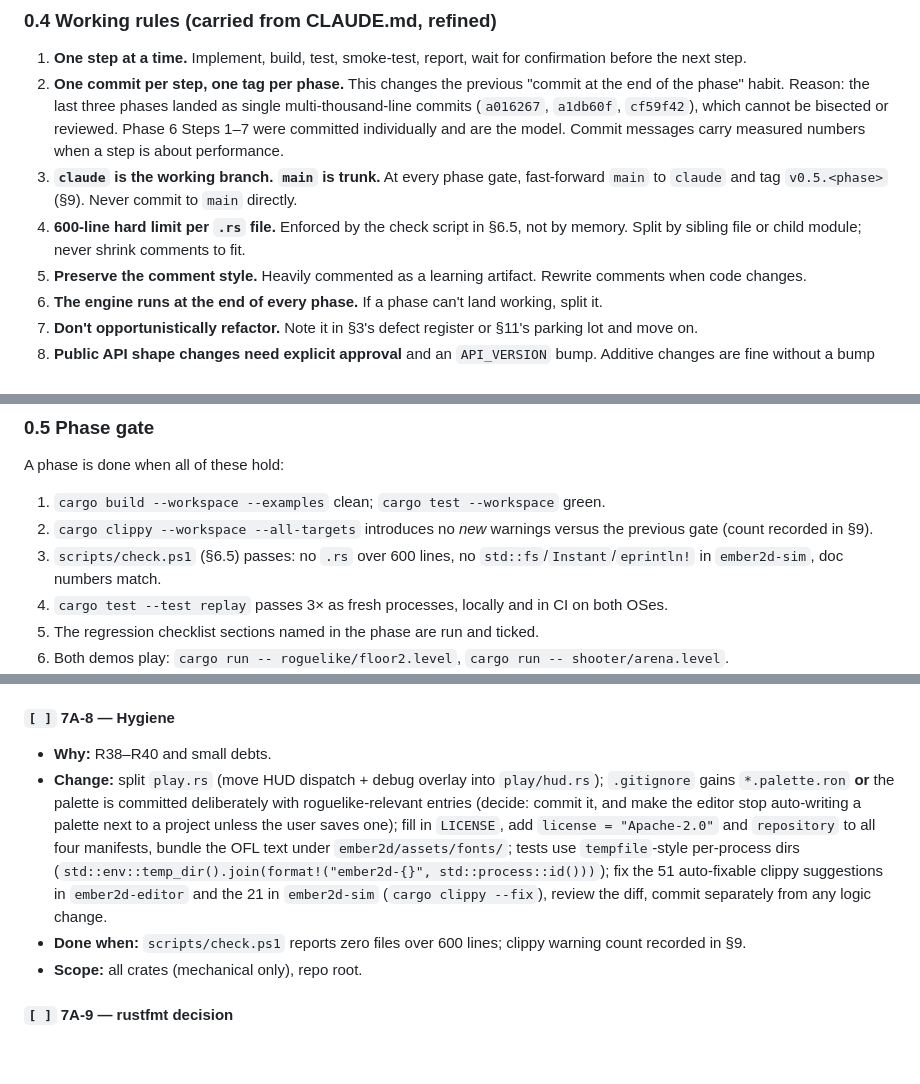
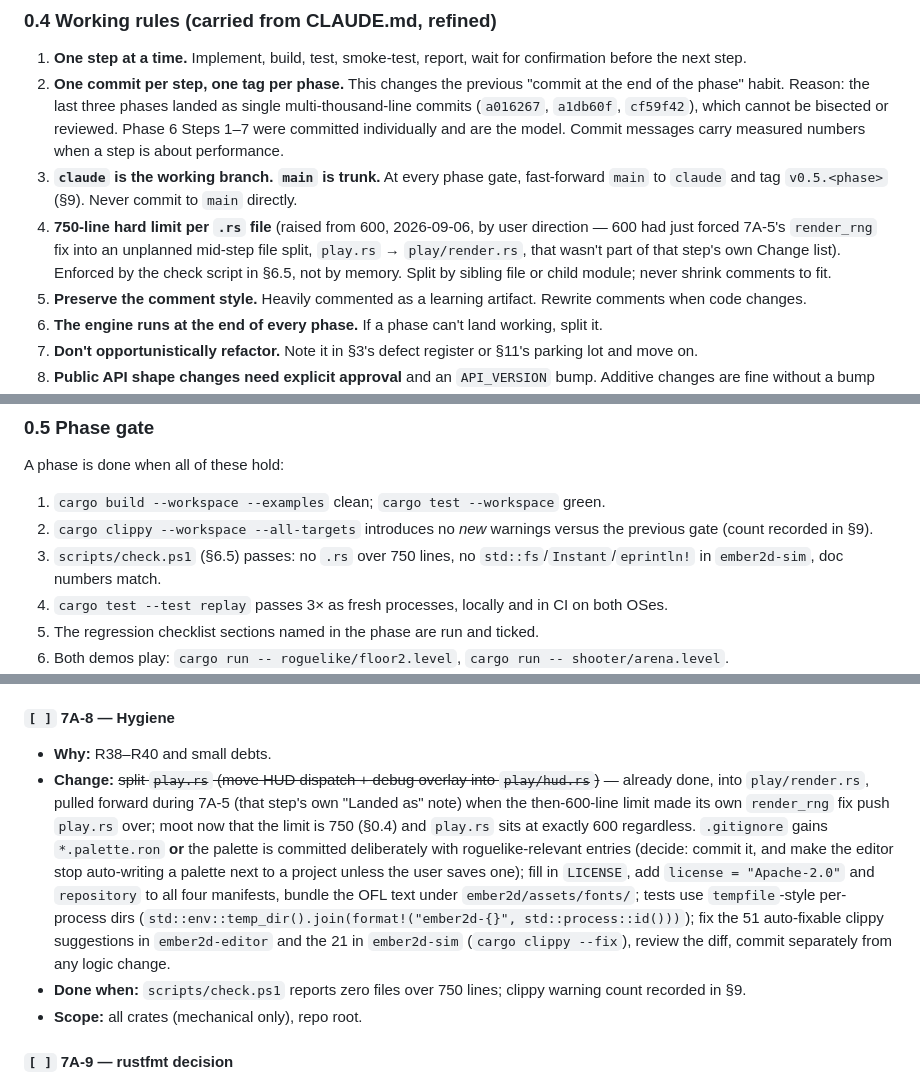
Before and after one commit to RonaldoAPSD/Ember2D, a Markdown page: docs/ember2d-master-plan.md, 3 parts joined by grey strips. GitHub-like rendering; blank space fills up the shorter version.

Commit message:
Raise the .rs file size hard limit from 600 to 750 lines
By user direction, to give some leeway - 600 had just forced 7A-5's
render_rng fix into an unplanned mid-step file split (play.rs ->
play/render.rs) that wasn't part of that step's own Change list.

Updates the live rule in both CLAUDE.md and the master plan (§0.4,
§0.5, §6.5, 7A-8's done-when and now-moot "split play.rs" bullet, R38's
row). Historical narrative describing decisions made under the old
600-line rule (the §2.3 baseline snapshot at cf59f42, and 7A-2/7A-5's
own "Landed as" notes) is left as accurate history, not rewritten.

No code changes; no file in the codebase is within 100 lines of the
new limit.

Co-Authored-By: Claude Sonnet 5 <noreply@anthropic.com>
Claude-Session: https://claude.ai/code/session_0139NwvJdAYPgJTRD3GWL7KJ

```diff
--- a/docs/ember2d-master-plan.md
+++ b/docs/ember2d-master-plan.md
@@ -69,7 +69,10 @@ Each step is written in the same shape so nothing gets forgotten:
 3. **`claude` is the working branch. `main` is trunk.** At every phase gate,
    fast-forward `main` to `claude` and tag `v0.5.<phase>` (§9). Never commit
    to `main` directly.
-4. **600-line hard limit per `.rs` file.** Enforced by the check script in
+4. **750-line hard limit per `.rs` file** (raised from 600, 2026-09-06, by
+   user direction — 600 had just forced 7A-5's `render_rng` fix into an
+   unplanned mid-step file split, `play.rs` → `play/render.rs`, that
+   wasn't part of that step's own Change list). Enforced by the check script in
    §6.5, not by memory. Split by sibling file or child module; never shrink
    comments to fit.
 5. **Preserve the comment style.** Heavily commented as a learning artifact.
@@ -92,7 +95,7 @@ A phase is done when all of these hold:
 1. `cargo build --workspace --examples` clean; `cargo test --workspace` green.
 2. `cargo clippy --workspace --all-targets` introduces no *new* warnings
    versus the previous gate (count recorded in §9).
-3. `scripts/check.ps1` (§6.5) passes: no `.rs` over 600 lines, no
+3. `scripts/check.ps1` (§6.5) passes: no `.rs` over 750 lines, no
    `std::fs`/`Instant`/`eprintln!` in `ember2d-sim`, doc numbers match.
 4. `cargo test --test replay` passes 3× as fresh processes, locally and in CI
    on both OSes.
@@ -648,8 +651,12 @@ testable, and mostly one-file. Expected size: eight commits.
 #### `[ ]` 7A-8 — Hygiene
 
 - **Why:** R38–R40 and small debts.
-- **Change:** split `play.rs` (move HUD dispatch + debug overlay into
-  `play/hud.rs`); `.gitignore` gains `*.palette.ron` **or** the palette is
+- **Change:** ~~split `play.rs` (move HUD dispatch + debug overlay into
+  `play/hud.rs`)~~ — already done, into `play/render.rs`, pulled forward
+  during 7A-5 (that step's own "Landed as" note) when the then-600-line
+  limit made its own `render_rng` fix push `play.rs` over; moot now that
+  the limit is 750 (§0.4) and `play.rs` sits at exactly 600 regardless.
+  `.gitignore` gains `*.palette.ron` **or** the palette is
   committed deliberately with roguelike-relevant entries (decide: commit it,
   and make the editor stop auto-writing a palette next to a project unless
   the user saves one); fill in `LICENSE`, add `license = "Apache-2.0"` and
@@ -659,7 +666,7 @@ testable, and mostly one-file. Expected size: eight commits.
   fix the 51 auto-fixable clippy suggestions in `ember2d-editor` and the 21
   in `ember2d-sim` (`cargo clippy --fix`), review the diff, commit
   separately from any logic change.
-- **Done when:** `scripts/check.ps1` reports zero files over 600 lines;
+- **Done when:** `scripts/check.ps1` reports zero files over 750 lines;
   clippy warning count recorded in §9.
 - **Scope:** all crates (mechanical only), repo root.
 
```
Also changed, not shown: other parts of docs/ember2d-master-plan.md (+2 -2 lines), CLAUDE.md (+1 -1 lines).
